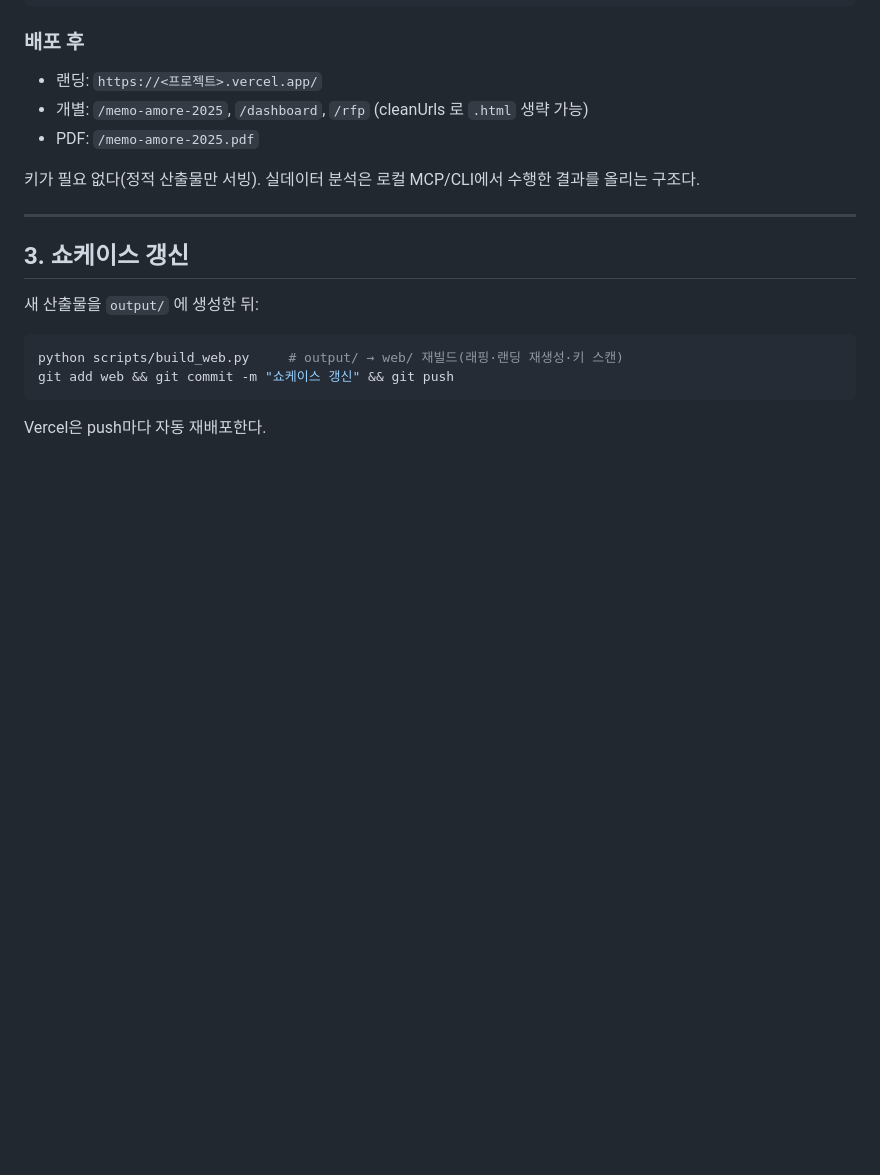
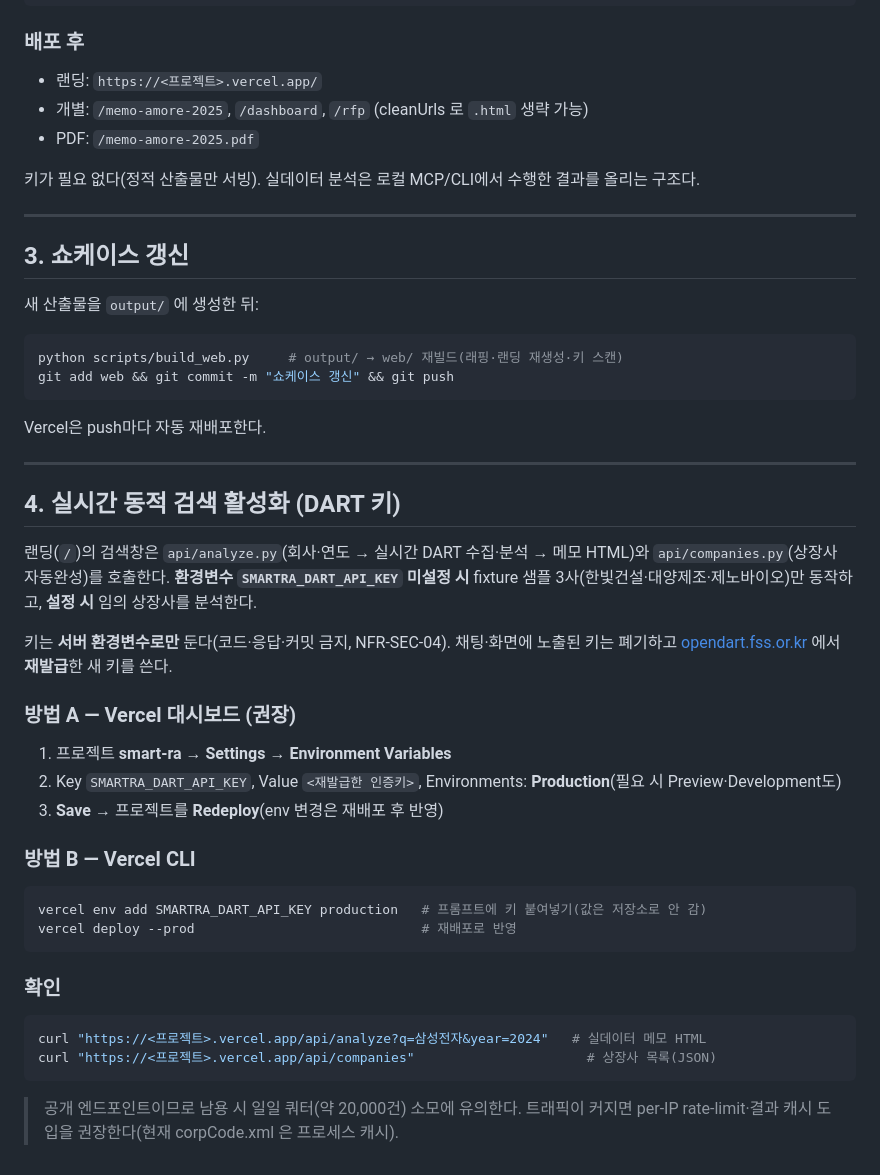
Before and after one commit to 4aprilmayjune6/smart-ra, a Markdown page: DEPLOY.md, the part around the change. GitHub-like rendering; blank space fills up the shorter version.

````diff
--- a/DEPLOY.md
+++ b/DEPLOY.md
@@ -89,3 +89,37 @@ git add web && git commit -m "쇼케이스 갱신" && git push
 ```
 
 Vercel은 push마다 자동 재배포한다.
+
+---
+
+## 4. 실시간 동적 검색 활성화 (DART 키)
+
+랜딩(`/`)의 검색창은 `api/analyze.py`(회사·연도 → 실시간 DART 수집·분석 → 메모 HTML)와
+`api/companies.py`(상장사 자동완성)를 호출한다. **환경변수 `SMARTRA_DART_API_KEY` 미설정 시**
+fixture 샘플 3사(한빛건설·대양제조·제노바이오)만 동작하고, **설정 시** 임의 상장사를 분석한다.
+
+키는 **서버 환경변수로만** 둔다(코드·응답·커밋 금지, NFR-SEC-04). 채팅·화면에 노출된 키는 폐기하고
+[opendart.fss.or.kr](https://opendart.fss.or.kr/) 에서 **재발급**한 새 키를 쓴다.
+
+### 방법 A — Vercel 대시보드 (권장)
+
+1. 프로젝트 **smart-ra → Settings → Environment Variables**
+2. Key `SMARTRA_DART_API_KEY`, Value `<재발급한 인증키>`, Environments: **Production**(필요 시 Preview·Development도)
+3. **Save** → 프로젝트를 **Redeploy**(env 변경은 재배포 후 반영)
+
+### 방법 B — Vercel CLI
+
+```bash
+vercel env add SMARTRA_DART_API_KEY production   # 프롬프트에 키 붙여넣기(값은 저장소로 안 감)
+vercel deploy --prod                             # 재배포로 반영
+```
+
+### 확인
+
+```bash
+curl "https://<프로젝트>.vercel.app/api/analyze?q=삼성전자&year=2024"   # 실데이터 메모 HTML
+curl "https://<프로젝트>.vercel.app/api/companies"                      # 상장사 목록(JSON)
+```
+
+> 공개 엔드포인트이므로 남용 시 일일 쿼터(약 20,000건) 소모에 유의한다. 트래픽이 커지면
+> per-IP rate-limit·결과 캐시 도입을 권장한다(현재 corpCode.xml 은 프로세스 캐시).
````
Also changed, not shown: README.md (+16 -6 lines).
